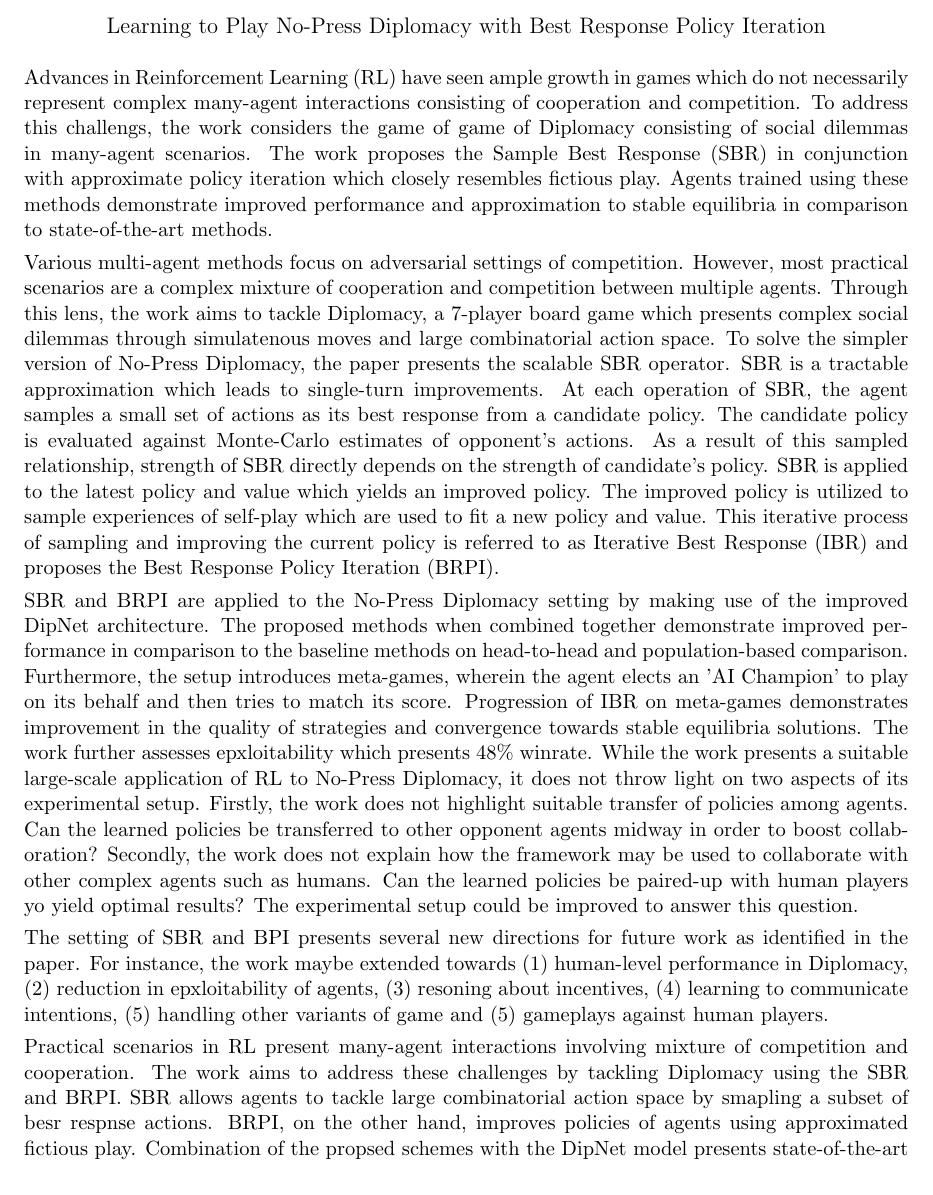
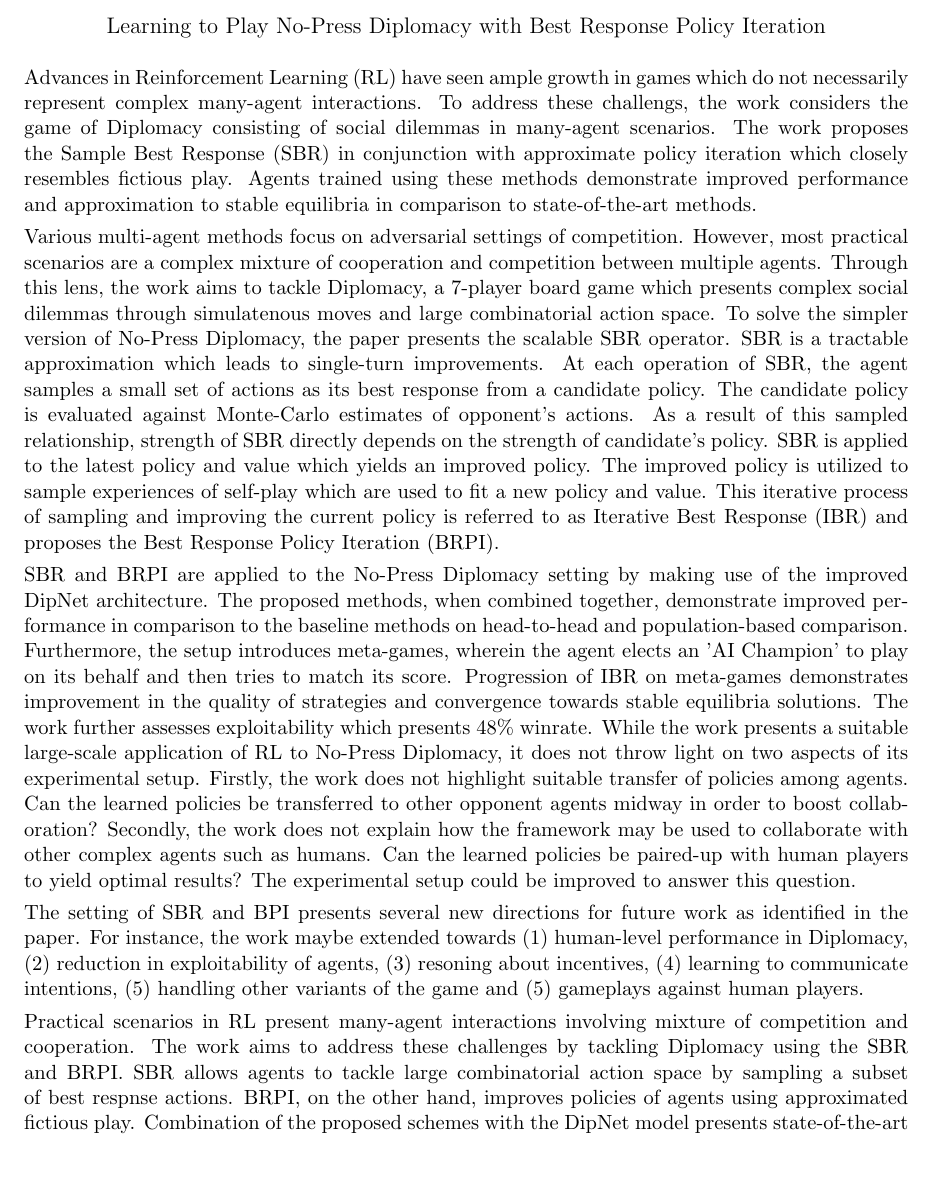
Before and after one commit to karush17/surreal-70-samples, a LaTeX document (Review-39/main.tex): part of page 1 of 2 before the commit and part of the page after it, cut so that both start at the same text, the shorter picture padded with empty space. Compiled offline with pdfLaTeX.

Commit message:
review-39 complete

```diff
--- a/Review-39/main.tex
+++ b/Review-39/main.tex
@@ -58,14 +58,14 @@
 \end{center}
            % ################################### %
 
-Advances in Reinforcement Learning (RL) have seen ample growth in games which do not necessarily represent complex many-agent interactions consisting of cooperation and competition. To address this challengs, the work considers the game of game of Diplomacy consisting of social dilemmas in many-agent scenarios. The work proposes the Sample Best Response (SBR) in conjunction with approximate policy iteration which closely resembles fictious play. Agents trained using these methods demonstrate improved performance and approximation to stable equilibria in comparison to state-of-the-art methods.
+Advances in Reinforcement Learning (RL) have seen ample growth in games which do not necessarily represent complex many-agent interactions. To address these challengs, the work considers the game of Diplomacy consisting of social dilemmas in many-agent scenarios. The work proposes the Sample Best Response (SBR) in conjunction with approximate policy iteration which closely resembles fictious play. Agents trained using these methods demonstrate improved performance and approximation to stable equilibria in comparison to state-of-the-art methods.
 
 Various multi-agent methods focus on adversarial settings of competition. However, most practical scenarios are a complex mixture of cooperation and competition between multiple agents. Through this lens, the work aims to tackle Diplomacy, a 7-player board game which presents complex social dilemmas through simulatenous moves and large combinatorial action space. To solve the simpler version of No-Press Diplomacy, the paper presents the scalable SBR operator. SBR is a tractable approximation which leads to single-turn improvements. At each operation of SBR, the agent samples a small set of actions as its best response from a candidate policy. The candidate policy is evaluated against Monte-Carlo estimates of opponent's actions. As a result of this sampled relationship, strength of SBR directly depends on the strength of candidate's policy. SBR is applied to the latest policy and value which yields an improved policy. The improved policy is utilized to sample experiences of self-play which are used to fit a new policy and value. This iterative process of sampling and improving the current policy is referred to as Iterative Best Response (IBR) and proposes the Best Response Policy Iteration (BRPI).
 
-SBR and BRPI are applied to the No-Press Diplomacy setting by making use of the improved DipNet architecture. The proposed methods when combined together demonstrate improved performance in comparison to the baseline methods on head-to-head and population-based comparison. Furthermore, the setup introduces meta-games, wherein the agent elects an 'AI Champion' to play on its behalf and then tries to match its score. Progression of IBR on meta-games demonstrates improvement in the quality of strategies and convergence towards stable equilibria solutions. The work further assesses epxloitability which presents 48\% winrate. While the work presents a suitable large-scale application of RL to No-Press Diplomacy, it does not throw light on two aspects of its experimental setup. Firstly, the work does not highlight suitable transfer of policies among agents. Can the learned policies be transferred to other opponent agents midway in order to boost collaboration? Secondly, the work does not explain how the framework may be used to collaborate with other complex agents such as humans. Can the learned policies be paired-up with human players yo yield optimal results? The experimental setup could be improved to answer this question.
+SBR and BRPI are applied to the No-Press Diplomacy setting by making use of the improved DipNet architecture. The proposed methods, when combined together, demonstrate improved performance in comparison to the baseline methods on head-to-head and population-based comparison. Furthermore, the setup introduces meta-games, wherein the agent elects an 'AI Champion' to play on its behalf and then tries to match its score. Progression of IBR on meta-games demonstrates improvement in the quality of strategies and convergence towards stable equilibria solutions. The work further assesses exploitability which presents 48\% winrate. While the work presents a suitable large-scale application of RL to No-Press Diplomacy, it does not throw light on two aspects of its experimental setup. Firstly, the work does not highlight suitable transfer of policies among agents. Can the learned policies be transferred to other opponent agents midway in order to boost collaboration? Secondly, the work does not explain how the framework may be used to collaborate with other complex agents such as humans. Can the learned policies be paired-up with human players to yield optimal results? The experimental setup could be improved to answer this question.
 
-The setting of SBR and BPI presents several new directions for future work as identified in the paper. For instance, the work maybe extended towards (1) human-level performance in Diplomacy, (2) reduction in epxloitability of agents, (3) resoning about incentives, (4) learning to communicate intentions, (5) handling other variants of game and (5) gameplays against human players.
+The setting of SBR and BPI presents several new directions for future work as identified in the paper. For instance, the work maybe extended towards (1) human-level performance in Diplomacy, (2) reduction in exploitability of agents, (3) resoning about incentives, (4) learning to communicate intentions, (5) handling other variants of the game and (5) gameplays against human players.
 
-Practical scenarios in RL present many-agent interactions involving mixture of competition and cooperation. The work aims to address these challenges by tackling Diplomacy using the SBR and BRPI. SBR allows agents to tackle large combinatorial action space by smapling a subset of besr respnse actions. BRPI, on the other hand, improves policies of agents using approximated fictious play. Combination of the propsed schemes with the DipNet model presents state-of-the-art performance on Diplomacy with promise for practical extensions.
+Practical scenarios in RL present many-agent interactions involving mixture of competition and cooperation. The work aims to address these challenges by tackling Diplomacy using the SBR and BRPI. SBR allows agents to tackle large combinatorial action space by sampling a subset of best respnse actions. BRPI, on the other hand, improves policies of agents using approximated fictious play. Combination of the proposed schemes with the DipNet model presents state-of-the-art performance on Diplomacy with promise for practical extensions.
 
 \end{document}
```
Also changed, not shown: Review-39/main.pdf, 4 other files.
